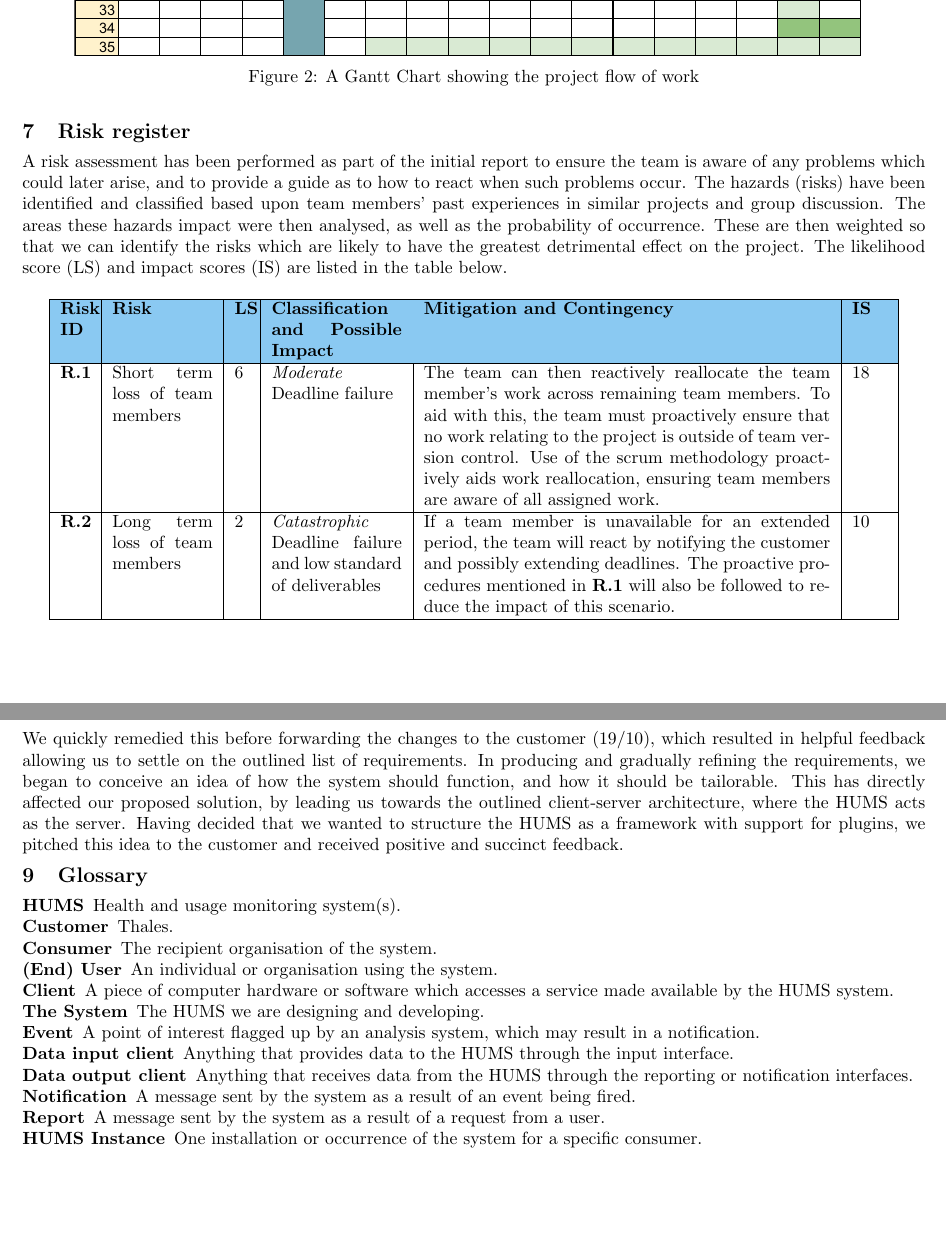
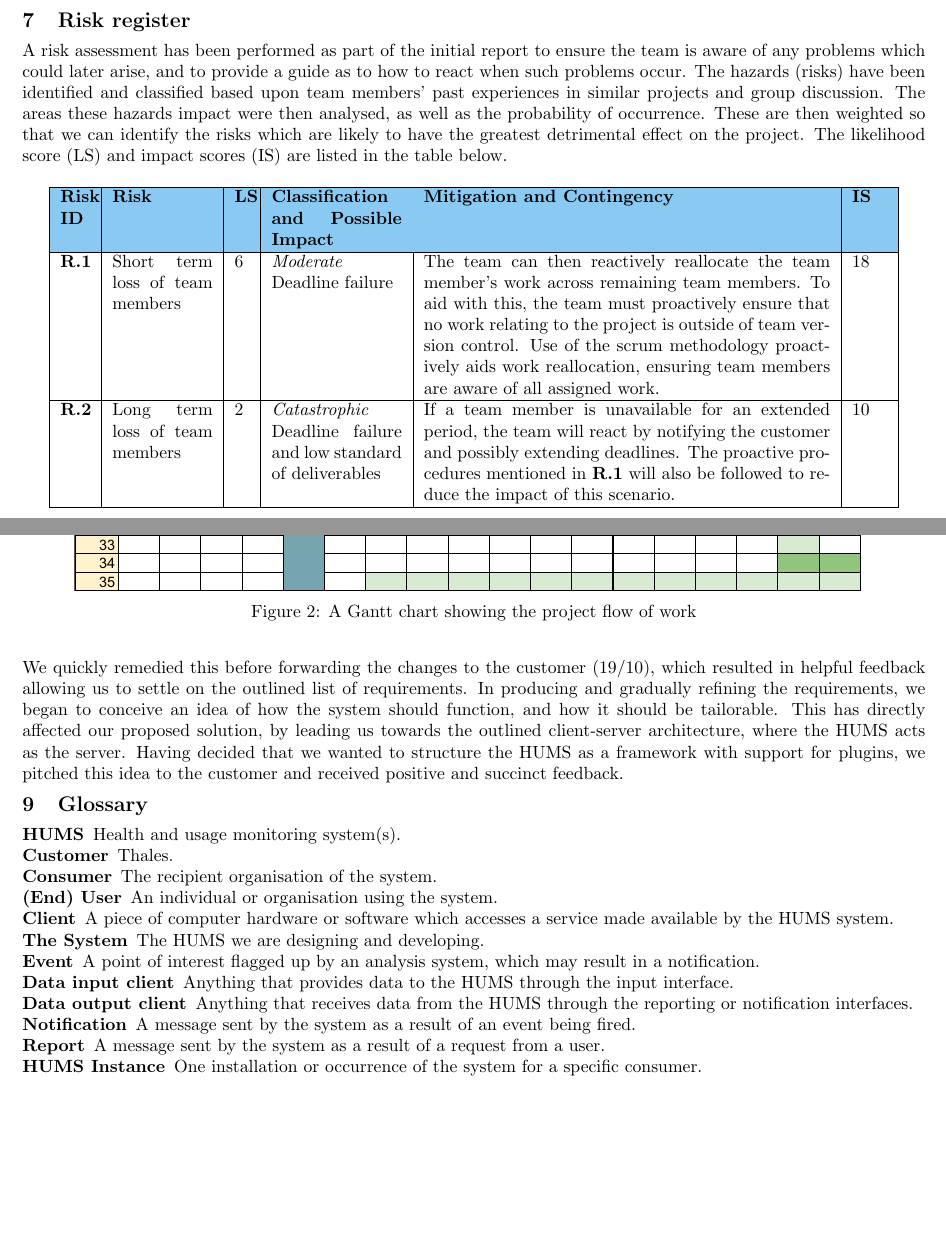
Before and after one commit to sftrabbit/gpig-c, a LaTeX document (docs/initial-report/initial-report.tex): two parts of pages 10 and 12 of 13 before the commit and two parts of pages 9 and 11 of 12 after it, joined at a grey line, cut so that both start at the same text, the shorter picture padded with empty space. Compiled offline with pdfLaTeX.

Commit message:
Moves Gantt lower to save space

```diff
--- a/docs/initial-report/initial-report.tex
+++ b/docs/initial-report/initial-report.tex
@@ -394,10 +395,10 @@ progress, feature driven development was discounted in favour of scrum.
 After examining the scope of the project we divided the first two phases into a schedule of tasks, with each task assigned to the team members responsible for the corresponding project role. We then organised the tasks into sprints, assigning work periods for each. Once organised the tasks were examined to ensure equal effort from all team members throughout the course of the project. Dependencies between tasks were then extracted, identifying a critical path through the project, ensuring, for every task, all prerequisite tasks are completed prior to the task commencing.  The flow of work can be seen in figure \ref{fig:Gantt} and shows an even work schedule throughout.
 
 \input{pert-table}
-\begin{figure}[H]
+\begin{figure}[h!]
 	\centering
 	\includegraphics[width =21cm, trim=4cm 2cm 0cm 1.5cm]{pdf-images/gant}
-	\caption{A Gantt Chart showing the project flow of work}
+	\caption{A Gantt chart showing the project flow of work}
 	\label{fig:Gantt}
 \end{figure}
 
```
Also changed, not shown: docs/initial-report/initial-report.tex (3 more changed lines).
